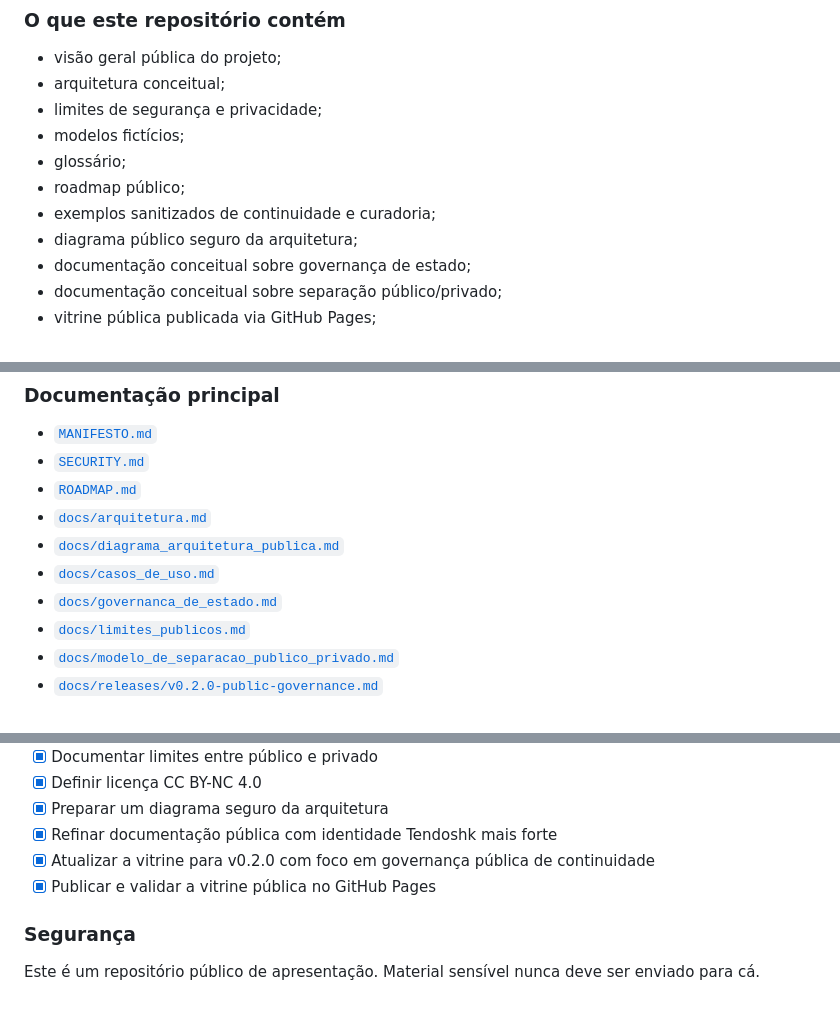
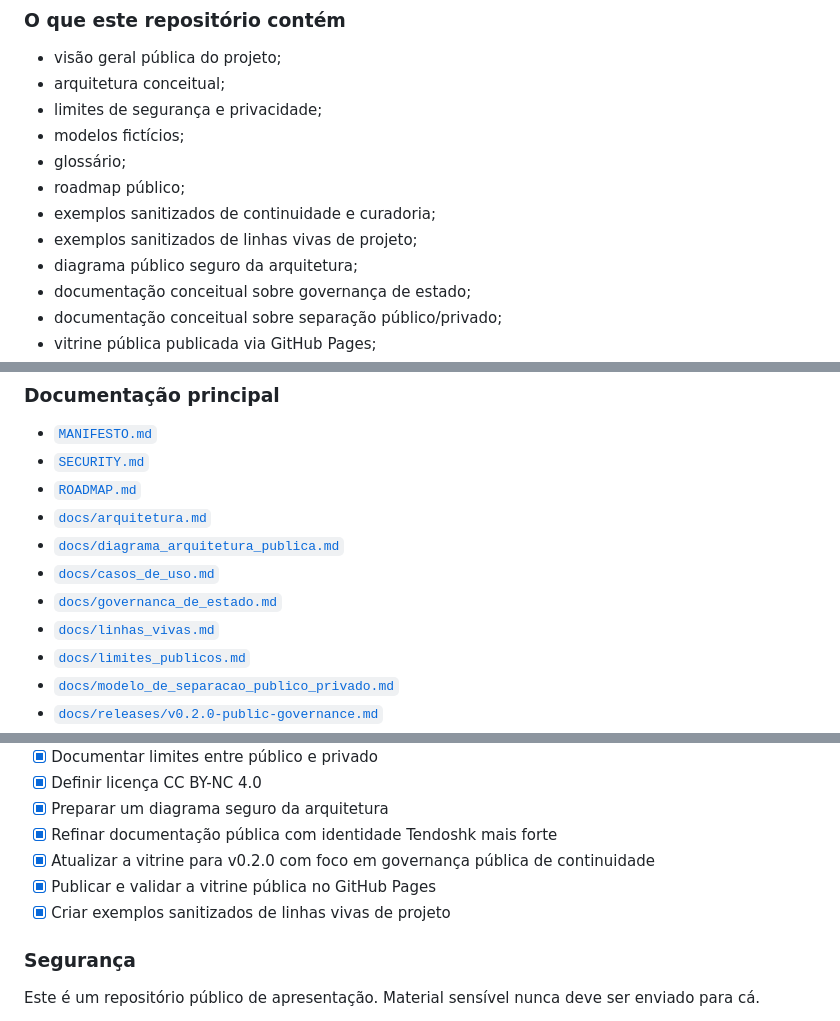
Before and after one commit to proftectiagocosta-hash/cerebro-tendoshk-public, a Markdown page: README.md, 3 parts joined by grey strips. Drawn GitHub-style.

```diff
--- a/README.md
+++ b/README.md
@@ -70,6 +70,7 @@ Sistemas de IA se tornam mais úteis quando combinados com:
 - glossário;
 - roadmap público;
 - exemplos sanitizados de continuidade e curadoria;
+- exemplos sanitizados de linhas vivas de projeto;
 - diagrama público seguro da arquitetura;
 - documentação conceitual sobre governança de estado;
 - documentação conceitual sobre separação público/privado;
@@ -108,6 +109,7 @@ O objetivo é criar uma superfície pública que inspire pessoas a protegerem se
 - [`docs/diagrama_arquitetura_publica.md`](docs/diagrama_arquitetura_publica.md)
 - [`docs/casos_de_uso.md`](docs/casos_de_uso.md)
 - [`docs/governanca_de_estado.md`](docs/governanca_de_estado.md)
+- [`docs/linhas_vivas.md`](docs/linhas_vivas.md)
 - [`docs/limites_publicos.md`](docs/limites_publicos.md)
 - [`docs/modelo_de_separacao_publico_privado.md`](docs/modelo_de_separacao_publico_privado.md)
 - [`docs/releases/v0.2.0-public-governance.md`](docs/releases/v0.2.0-public-governance.md)
@@ -125,6 +127,7 @@ O objetivo é criar uma superfície pública que inspire pessoas a protegerem se
 - [x] Refinar documentação pública com identidade Tendoshk mais forte
 - [x] Atualizar a vitrine para v0.2.0 com foco em governança pública de continuidade
 - [x] Publicar e validar a vitrine pública no GitHub Pages
+- [x] Criar exemplos sanitizados de linhas vivas de projeto
 
 ### Segurança
 
```
Also changed, not shown: other parts of README.md (+3 -0 lines).
